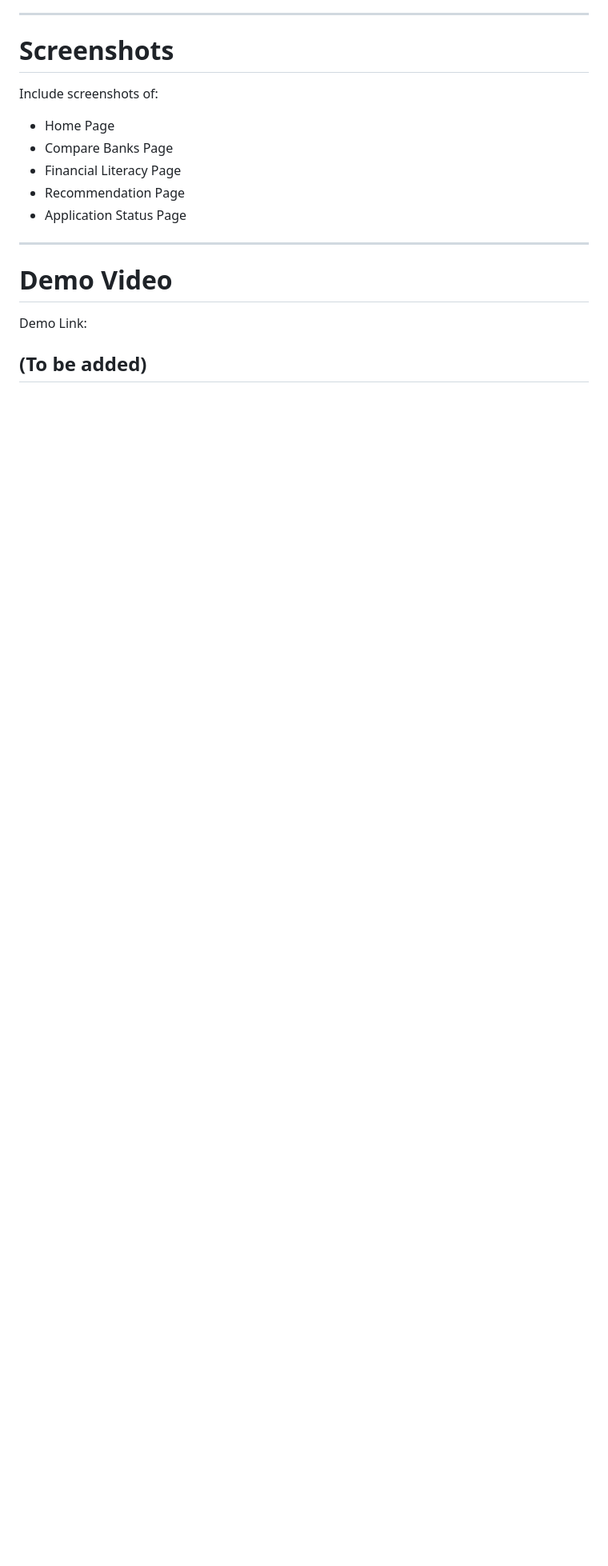
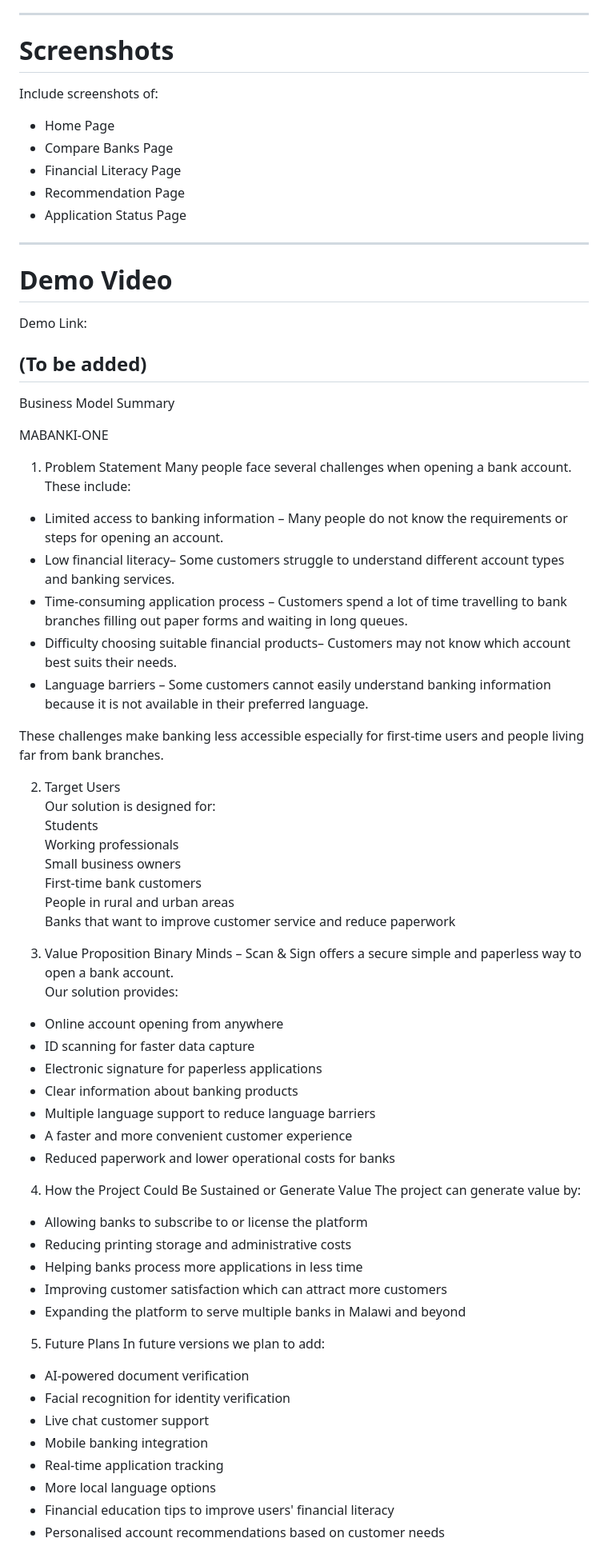
Before and after one commit to Mercychabwera/MABANKI_ONE, a Markdown page: README.md, the part around the change. Shown at 80% size. Rendered like a GitHub page; blank space fills up the shorter version.

```diff
--- a/README.md
+++ b/README.md
@@ -222,3 +222,56 @@ Demo Link:
 
 (To be added)
 ---
+
+Business Model Summary
+
+MABANKI-ONE
+
+1. Problem Statement
+Many people face several challenges when opening a bank account. These include:
+- Limited access to banking information – Many people do not know the requirements or steps for opening an account.
+- Low financial literacy– Some customers struggle to understand different account types and banking services.
+- Time-consuming application process – Customers spend a lot of time travelling to bank branches filling out paper forms and waiting in long queues.
+- Difficulty choosing suitable financial products– Customers may not know which account best suits their needs.
+- Language barriers – Some customers cannot easily understand banking information because it is not available in their preferred language.
+
+These challenges make banking less accessible especially for first-time users and people living far from bank branches.
+
+2. Target Users
+Our solution is designed for:
+Students
+Working professionals
+Small business owners
+First-time bank customers
+People in rural and urban areas
+Banks that want to improve customer service and reduce paperwork
+
+3. Value Proposition
+Binary Minds – Scan & Sign offers a secure simple and paperless way to open a bank account.
+Our solution provides:
+- Online account opening from anywhere
+- ID scanning for faster data capture
+- Electronic signature for paperless applications
+- Clear information about banking products
+- Multiple language support to reduce language barriers
+- A faster and more convenient customer experience
+- Reduced paperwork and lower operational costs for banks
+
+4. How the Project Could Be Sustained or Generate Value
+The project can generate value by:
+- Allowing banks to subscribe to or license the platform
+- Reducing printing storage and administrative costs
+- Helping banks process more applications in less time
+- Improving customer satisfaction which can attract more customers
+- Expanding the platform to serve multiple banks in Malawi and beyond
+
+5. Future Plans
+In future versions we plan to add:
+- AI-powered document verification
+- Facial recognition for identity verification
+- Live chat customer support
+- Mobile banking integration
+- Real-time application tracking
+- More local language options
+- Financial education tips to improve users' financial literacy
+- Personalised account recommendations based on customer needs
```
